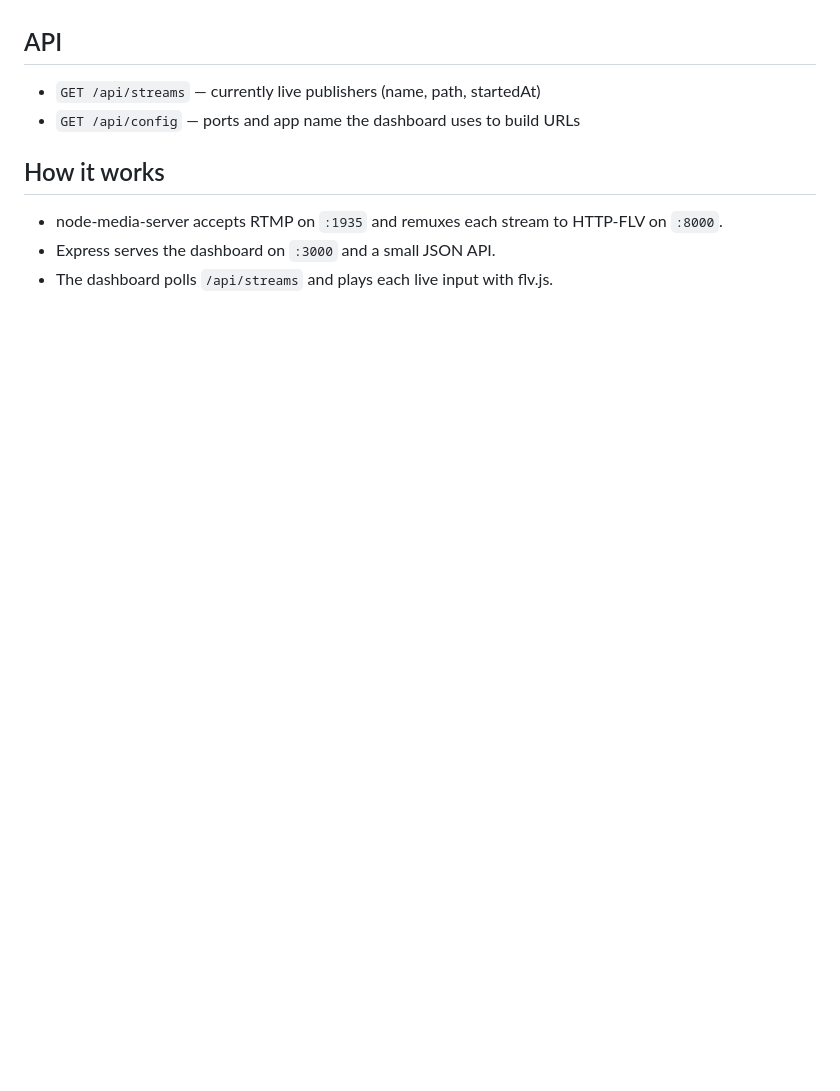
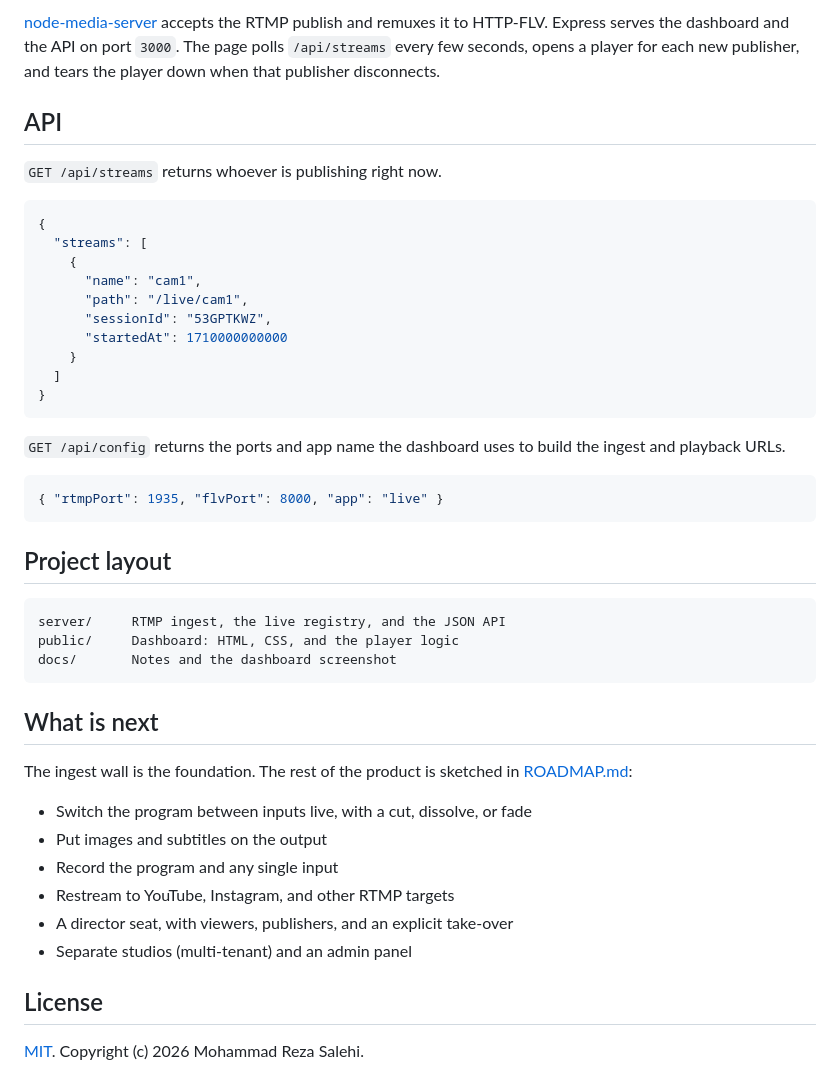
Before and after one commit to mrsalehi1/StreamHero, a Markdown page: README.md, the part around one of its changes. Rendered like a GitHub page; blank space fills up the shorter version.

````diff
--- a/README.md
+++ b/README.md
@@ -53,11 +84,47 @@ seconds. Multiple publishers can share the server by using different stream keys
+[node-media-server](https://github.com/illuspas/Node-Media-Server) accepts the RTMP publish and remuxes it to HTTP-FLV. Express serves the dashboard and the API on port `3000`. The page polls `/api/streams` every few seconds, opens a player for each new publisher, and tears the player down when that publisher disconnects.
 
 ## API
 
-- `GET /api/streams` — currently live publishers (name, path, startedAt)
-- `GET /api/config` — ports and app name the dashboard uses to build URLs
+`GET /api/streams` returns whoever is publishing right now.
 
-## How it works
+```json
+{
+  "streams": [
+    {
+      "name": "cam1",
+      "path": "/live/cam1",
+      "sessionId": "53GPTKWZ",
+      "startedAt": 1710000000000
+    }
+  ]
+}
+```
 
-- node-media-server accepts RTMP on `:1935` and remuxes each stream to HTTP-FLV on `:8000`.
-- Express serves the dashboard on `:3000` and a small JSON API.
-- The dashboard polls `/api/streams` and plays each live input with flv.js.
+`GET /api/config` returns the ports and app name the dashboard uses to build the ingest and playback URLs.
+
+```json
+{ "rtmpPort": 1935, "flvPort": 8000, "app": "live" }
+```
+
+## Project layout
+
+```
+server/     RTMP ingest, the live registry, and the JSON API
+public/     Dashboard: HTML, CSS, and the player logic
+docs/       Notes and the dashboard screenshot
+```
+
+## What is next
+
+The ingest wall is the foundation. The rest of the product is sketched in [ROADMAP.md](ROADMAP.md):
+
+- Switch the program between inputs live, with a cut, dissolve, or fade
+- Put images and subtitles on the output
+- Record the program and any single input
+- Restream to YouTube, Instagram, and other RTMP targets
+- A director seat, with viewers, publishers, and an explicit take-over
+- Separate studios (multi-tenant) and an admin panel
+
+## License
+
+[MIT](LICENSE). Copyright (c) 2026 Mohammad Reza Salehi.
````
Also changed, not shown: other parts of README.md (+59 -28 lines), docs/dashboard.png (added).
